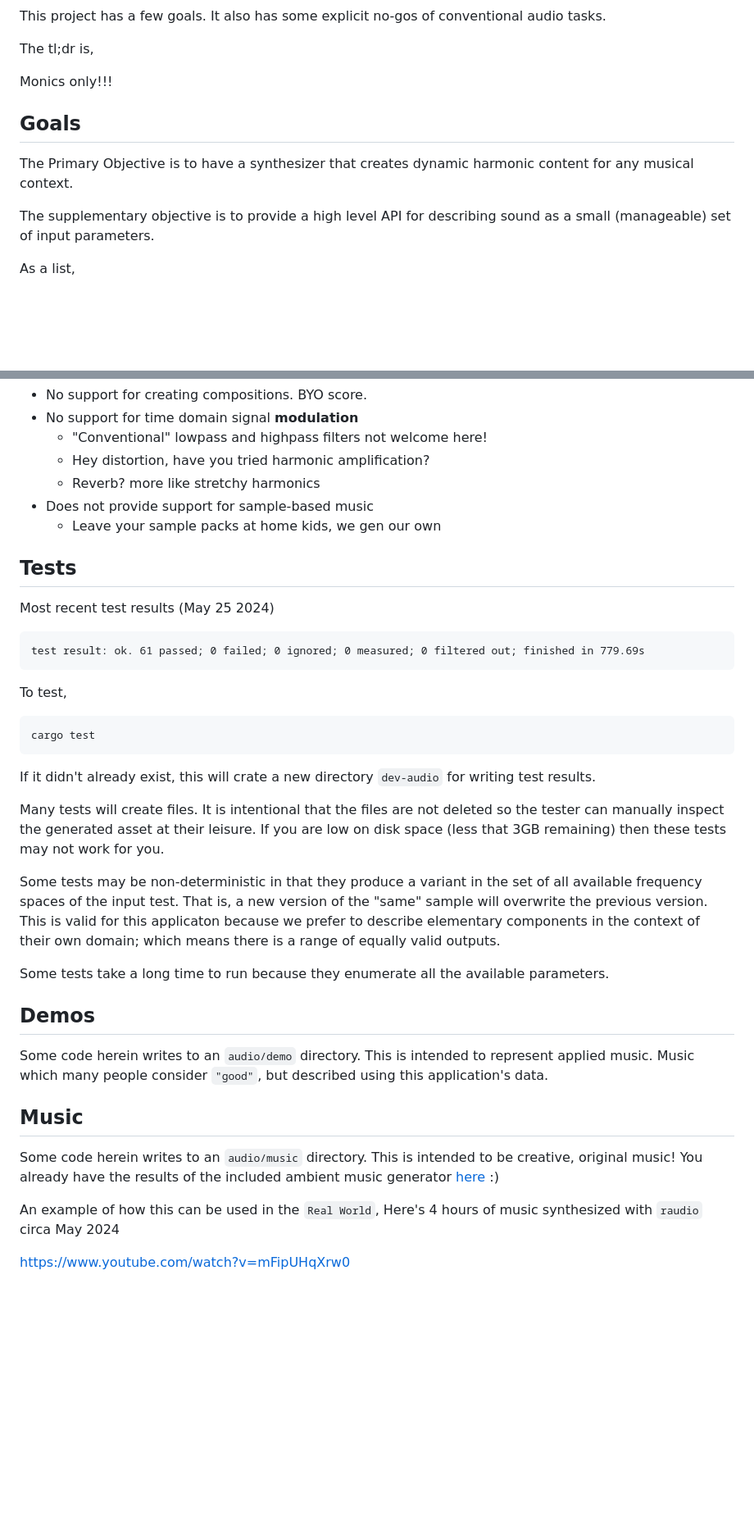
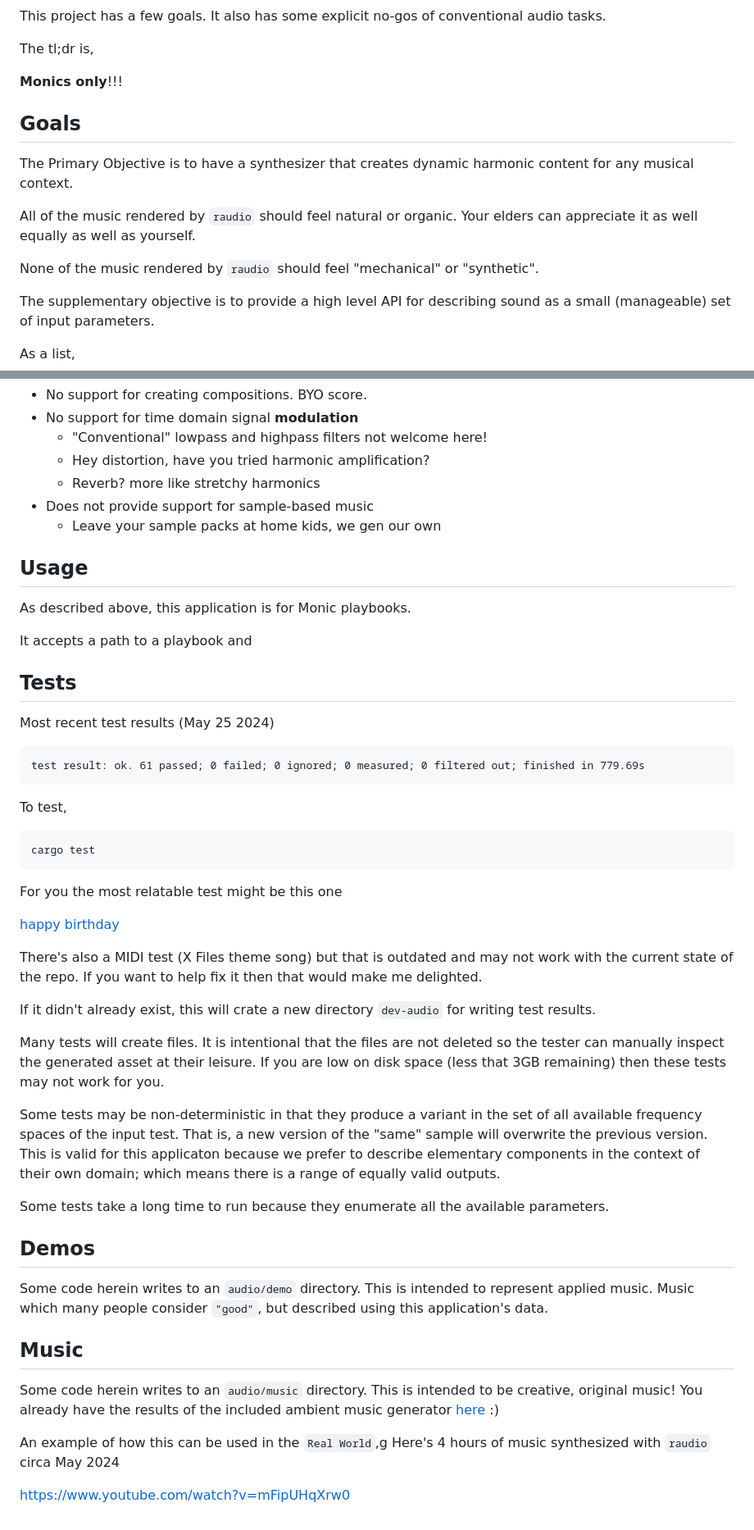
Before and after one commit to ckmahoney/raudio, a Markdown page: README.md, 2 parts joined by grey strips. Shown: that part at 82% size. Drawn GitHub-style; blank space fills up the shorter version.

````diff
--- a/README.md
+++ b/README.md
@@ -17,12 +17,15 @@ This project has a few goals. It also has some explicit no-gos of conventional a
 
 The tl;dr is,
 
-
-Monics only!!!
+**Monics only**!!!
 
 ## Goals
 
 The Primary Objective is to have a synthesizer that creates dynamic harmonic content for any musical context.
+
+All of the music rendered by `raudio` should feel natural or organic. Your elders can appreciate it as well equally as well as yourself.
+
+None of the music rendered by `raudio` should feel "mechanical" or "synthetic".
 
 The supplementary objective is to provide a high level API for describing sound as a small (manageable) set of input parameters.
 
@@ -45,6 +48,13 @@ As a list,
   - Does not provide support for sample-based music
     - Leave your sample packs at home kids, we gen our own
 
+## Usage
+
+As described above, this application is for Monic playbooks.
+
+It accepts a path to a playbook and
+
+
 ## Tests
 
 Most recent test results (May 25 2024)
@@ -59,15 +69,29 @@ To test,
 cargo test
 ```
 
+
+For you the most relatable test might be this one
+
+
+[happy birthday]()
+
+
+There's also a MIDI test (X Files theme song) but that is outdated and may not work with the current state of the repo. If you want to help fix it then that would make me delighted.
+
+
 If it didn't already exist, this will crate a new directory `dev-audio` for writing test results.
+
 
 Many tests will create files. It is intentional that the files are not deleted so the tester can manually inspect the generated asset at their leisure.
 If you are low on disk space (less that 3GB remaining) then these tests may not work for you.
 
+
 Some tests may be non-deterministic in that they produce a variant in the set of all available frequency spaces of the input test. That is, a new version of the "same" sample will overwrite the previous version.
 This is valid for this applicaton because we prefer to describe elementary components in the context of their own domain; which means there is a range of equally valid outputs.
 
+
 Some tests take a long time to run because they enumerate all the available parameters.
+
 
 ## Demos
 
@@ -79,7 +103,7 @@ Some code herein writes to an `audio/demo` directory. This is intended to repres
 Some code herein writes to an `audio/music` directory. This is intended to be creative, original music!
 You already have the results of the included ambient music generator [here](audio/music) :)
 
-An example of how this can be used in the `Real World`,
+An example of how this can be used in the `Real World`,g
 Here's 4 hours of music synthesized with `raudio` circa May 2024
 
 https://www.youtube.com/watch?v=mFipUHqXrw0
````
